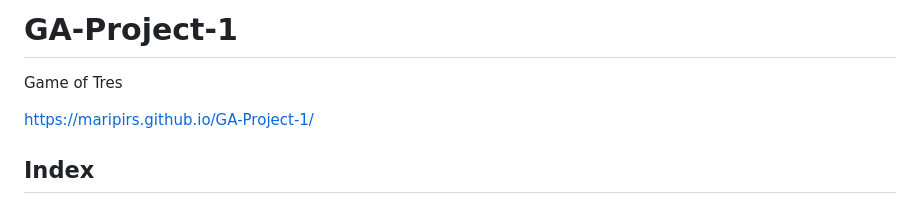
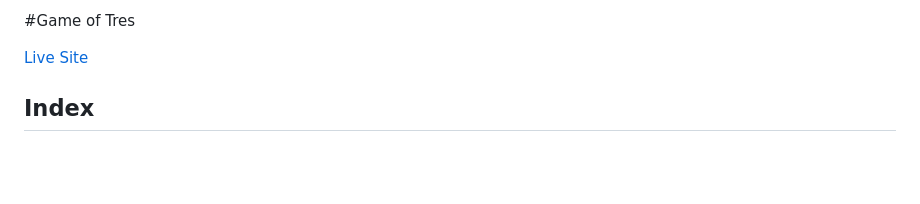
Before and after one commit to Maripirs/GA-Project-1, a Markdown page: README.md, the part around the change. GitHub-like rendering; blank space fills up the shorter version.

```diff
--- a/README.md
+++ b/README.md
@@ -1,7 +1,6 @@
-# GA-Project-1
-Game of Tres
+#Game of Tres
 
-https://maripirs.github.io/GA-Project-1/
+[Live Site](https://maripirs.github.io/Game-of-Tres/)
 
 ## Index
 - [Scope](#Scope)
```
